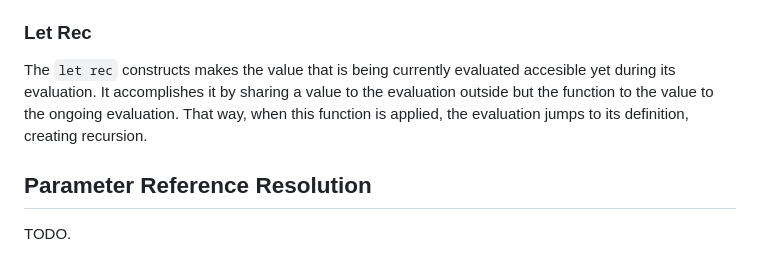
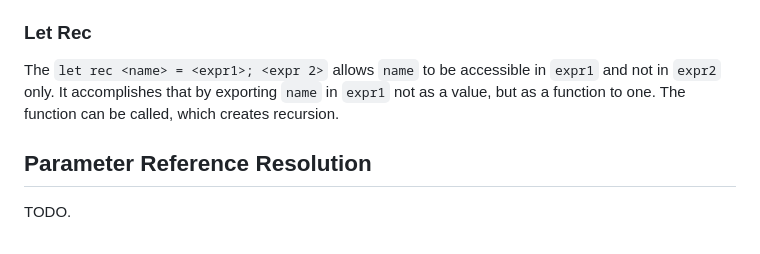
Before and after one commit to janstrakowski/hashed, a Markdown page: SPEC.md, the part around the change. GitHub-like rendering.

Commit message:
Update `let rec` explanation in SPEC.md
Clarify the behavior of `let rec` in the specification.

```diff
--- a/SPEC.md
+++ b/SPEC.md
@@ -224,10 +224,9 @@ reference, and be defined entirely elsewhere in the source or in a different sou
 When a *function* is applied, the evaluation jumps to its definition, and returns afterwards.
 If the *function* is built in, then it is evaluated internally.
 ### Let Rec
-The `let rec` constructs makes the value that is being currently evaluated accesible yet during its evaluation.
-It accomplishes it by sharing a value to the evaluation outside but the function to the value to the ongoing evaluation.
-That way, when this function is applied, the evaluation jumps to its definition, creating recursion.
-
+The `let rec <name> = <expr1>; <expr 2>` allows `name` to be accessible in `expr1` and not in `expr2` only.
+It accomplishes that by exporting `name` in `expr1` not as a value, but as a function to one.
+The function can be called, which creates recursion.
 ## Parameter Reference Resolution
 TODO.
 
```
